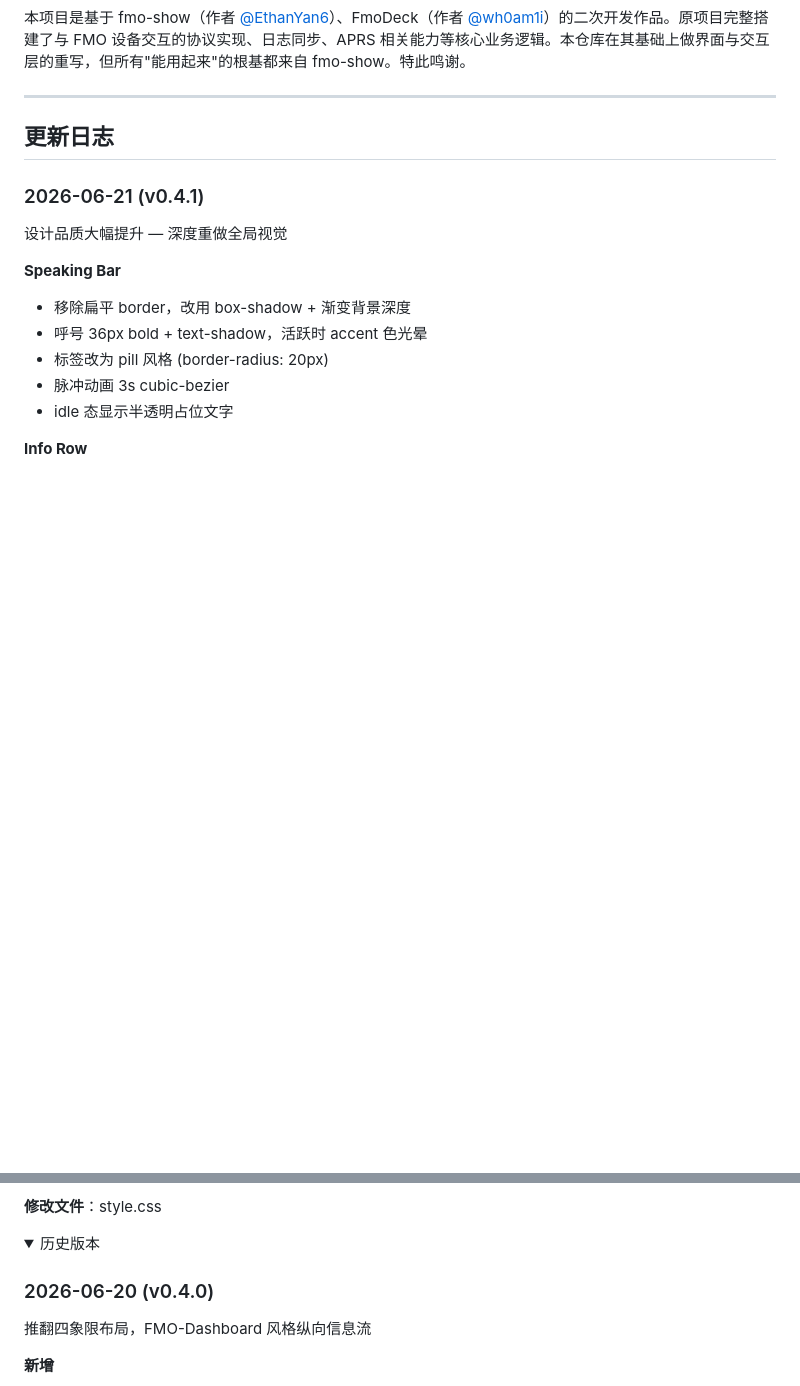
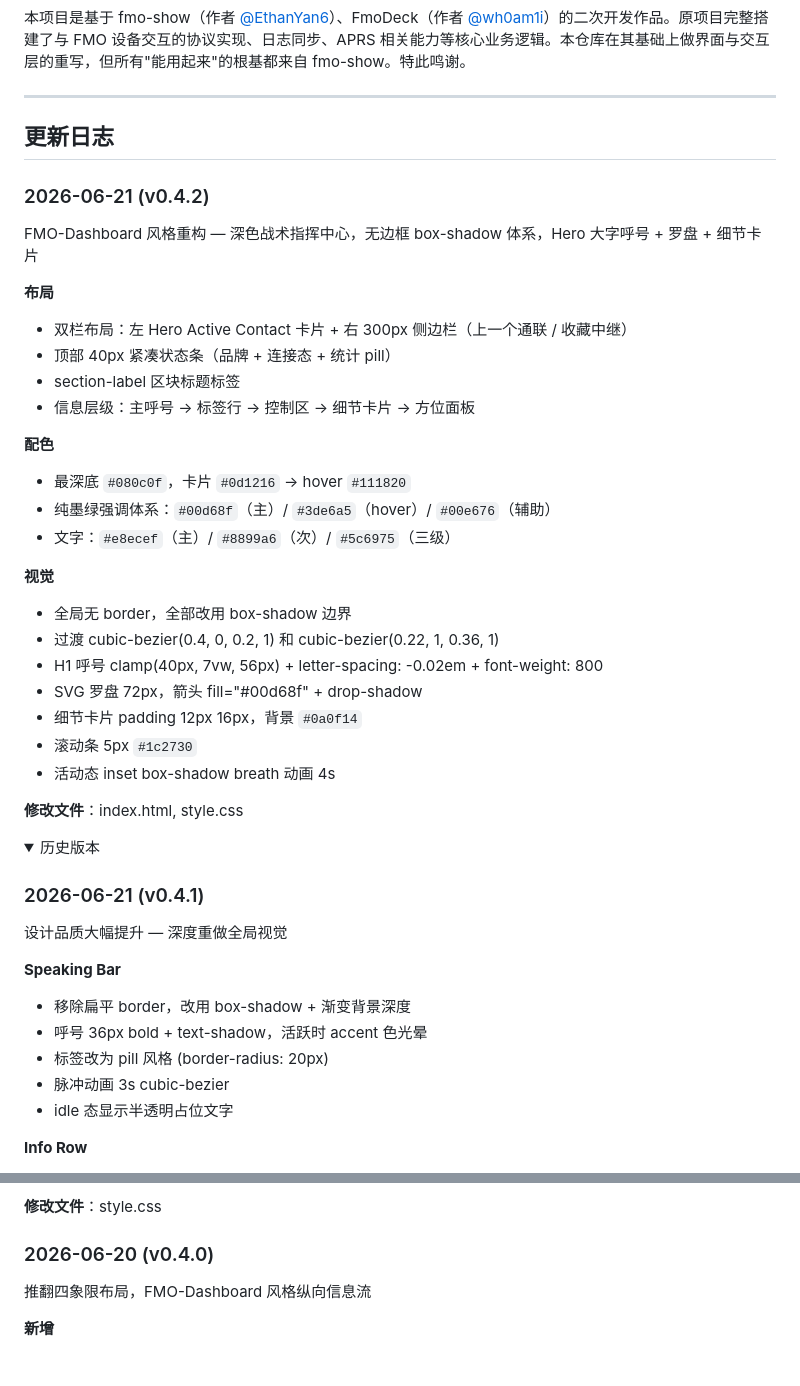
Before and after one commit to Inliang/fmo-secondary, a Markdown page: README.md, 2 parts joined by grey strips. Rendered like a GitHub page; folded sections open; blank space fills up the shorter version.

Commit message:
docs: 更新README v0.4.2版本日志，折叠v0.4.1及更旧版本

```diff
--- a/README.md
+++ b/README.md
@@ -135,6 +135,35 @@ fmo-secondary/
 
 ## 更新日志
 
+### 2026-06-21 (v0.4.2)
+
+FMO-Dashboard 风格重构 — 深色战术指挥中心，无边框 box-shadow 体系，Hero 大字呼号 + 罗盘 + 细节卡片
+
+**布局**
+- 双栏布局：左 Hero Active Contact 卡片 + 右 300px 侧边栏（上一个通联 / 收藏中继）
+- 顶部 40px 紧凑状态条（品牌 + 连接态 + 统计 pill）
+- section-label 区块标题标签
+- 信息层级：主呼号 → 标签行 → 控制区 → 细节卡片 → 方位面板
+
+**配色**
+- 最深底 `#080c0f`，卡片 `#0d1216` → hover `#111820`
+- 纯墨绿强调体系：`#00d68f`（主）/ `#3de6a5`（hover）/ `#00e676`（辅助）
+- 文字：`#e8ecef`（主）/ `#8899a6`（次）/ `#5c6975`（三级）
+
+**视觉**
+- 全局无 border，全部改用 box-shadow 边界
+- 过渡 cubic-bezier(0.4, 0, 0.2, 1) 和 cubic-bezier(0.22, 1, 0.36, 1)
+- H1 呼号 clamp(40px, 7vw, 56px) + letter-spacing: -0.02em + font-weight: 800
+- SVG 罗盘 72px，箭头 fill="#00d68f" + drop-shadow
+- 细节卡片 padding 12px 16px，背景 `#0a0f14`
+- 滚动条 5px `#1c2730`
+- 活动态 inset box-shadow breath 动画 4s
+
+**修改文件**：index.html, style.css
+
+<details>
+<summary>历史版本</summary>
+
 ### 2026-06-21 (v0.4.1)
 
 设计品质大幅提升 — 深度重做全局视觉
@@ -166,9 +195,6 @@ fmo-secondary/
 - 全部缓动用 cubic-bezier(0.16,1,0.3,1)
 
 **修改文件**：style.css
-
-<details>
-<summary>历史版本</summary>
 
 ### 2026-06-20 (v0.4.0)
 
```
